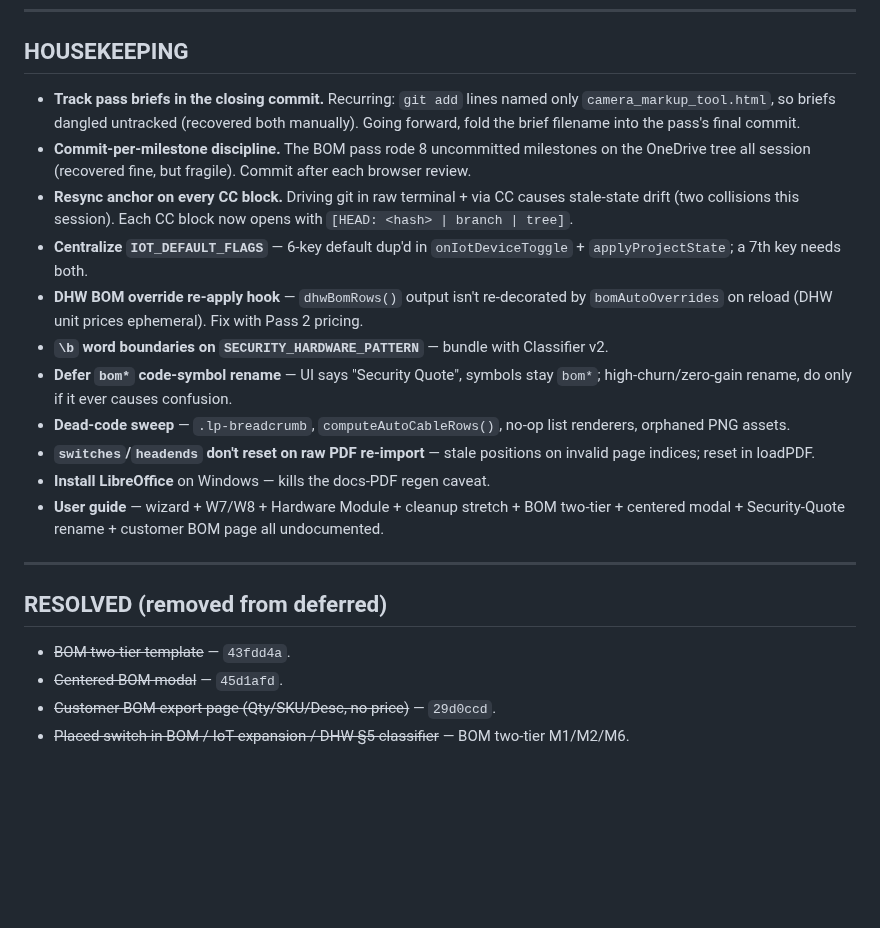
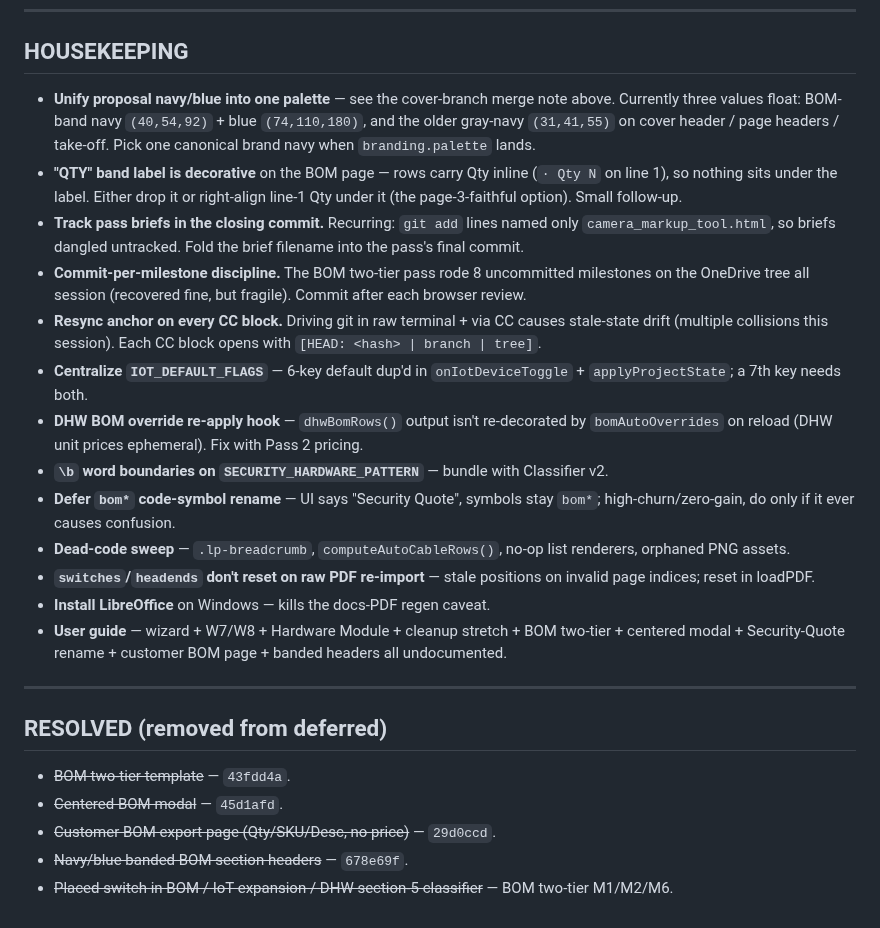
Before and after one commit to larsjohnston/surveillance-markup, a Markdown page: QUEUE.md, the part around one of its changes. Rendered like a GitHub page; blank space fills up the shorter version.

```diff
--- a/QUEUE.md
+++ b/QUEUE.md
@@ -64,17 +66,19 @@ Wire SKU → uploaded price-book lookup so the Security Quote drawer + CSV show
 
 ## HOUSEKEEPING
 
-- **Track pass briefs in the closing commit.** Recurring: `git add` lines named only `camera_markup_tool.html`, so briefs dangled untracked (recovered both manually). Going forward, fold the brief filename into the pass's final commit.
-- **Commit-per-milestone discipline.** The BOM pass rode 8 uncommitted milestones on the OneDrive tree all session (recovered fine, but fragile). Commit after each browser review.
-- **Resync anchor on every CC block.** Driving git in raw terminal + via CC causes stale-state drift (two collisions this session). Each CC block now opens with `[HEAD: <hash> | branch | tree]`.
+- **Unify proposal navy/blue into one palette** — see the cover-branch merge note above. Currently three values float: BOM-band navy `(40,54,92)` + blue `(74,110,180)`, and the older gray-navy `(31,41,55)` on cover header / page headers / take-off. Pick one canonical brand navy when `branding.palette` lands.
+- **"QTY" band label is decorative** on the BOM page — rows carry Qty inline (`· Qty N` on line 1), so nothing sits under the label. Either drop it or right-align line-1 Qty under it (the page-3-faithful option). Small follow-up.
+- **Track pass briefs in the closing commit.** Recurring: `git add` lines named only `camera_markup_tool.html`, so briefs dangled untracked. Fold the brief filename into the pass's final commit.
+- **Commit-per-milestone discipline.** The BOM two-tier pass rode 8 uncommitted milestones on the OneDrive tree all session (recovered fine, but fragile). Commit after each browser review.
+- **Resync anchor on every CC block.** Driving git in raw terminal + via CC causes stale-state drift (multiple collisions this session). Each CC block opens with `[HEAD: <hash> | branch | tree]`.
 - **Centralize `IOT_DEFAULT_FLAGS`** — 6-key default dup'd in `onIotDeviceToggle` + `applyProjectState`; a 7th key needs both.
 - **DHW BOM override re-apply hook** — `dhwBomRows()` output isn't re-decorated by `bomAutoOverrides` on reload (DHW unit prices ephemeral). Fix with Pass 2 pricing.
 - **`\b` word boundaries on `SECURITY_HARDWARE_PATTERN`** — bundle with Classifier v2.
-- **Defer `bom*` code-symbol rename** — UI says "Security Quote", symbols stay `bom*`; high-churn/zero-gain rename, do only if it ever causes confusion.
+- **Defer `bom*` code-symbol rename** — UI says "Security Quote", symbols stay `bom*`; high-churn/zero-gain, do only if it ever causes confusion.
 - **Dead-code sweep** — `.lp-breadcrumb`, `computeAutoCableRows()`, no-op list renderers, orphaned PNG assets.
 - **`switches`/`headends` don't reset on raw PDF re-import** — stale positions on invalid page indices; reset in loadPDF.
 - **Install LibreOffice** on Windows — kills the docs-PDF regen caveat.
-- **User guide** — wizard + W7/W8 + Hardware Module + cleanup stretch + BOM two-tier + centered modal + Security-Quote rename + customer BOM page all undocumented.
+- **User guide** — wizard + W7/W8 + Hardware Module + cleanup stretch + BOM two-tier + centered modal + Security-Quote rename + customer BOM page + banded headers all undocumented.
 
 ---
 
@@ -82,4 +86,5 @@ Wire SKU → uploaded price-book lookup so the Security Quote drawer + CSV show
 - ~~BOM two-tier template~~ — `43fdd4a`.
 - ~~Centered BOM modal~~ — `45d1afd`.
 - ~~Customer BOM export page (Qty/SKU/Desc, no price)~~ — `29d0ccd`.
-- ~~Placed switch in BOM / IoT expansion / DHW §5 classifier~~ — BOM two-tier M1/M2/M6.
+- ~~Navy/blue banded BOM section headers~~ — `678e69f`.
+- ~~Placed switch in BOM / IoT expansion / DHW section-5 classifier~~ — BOM two-tier M1/M2/M6.
```
Also changed, not shown: other parts of QUEUE.md (+12 -10 lines).
